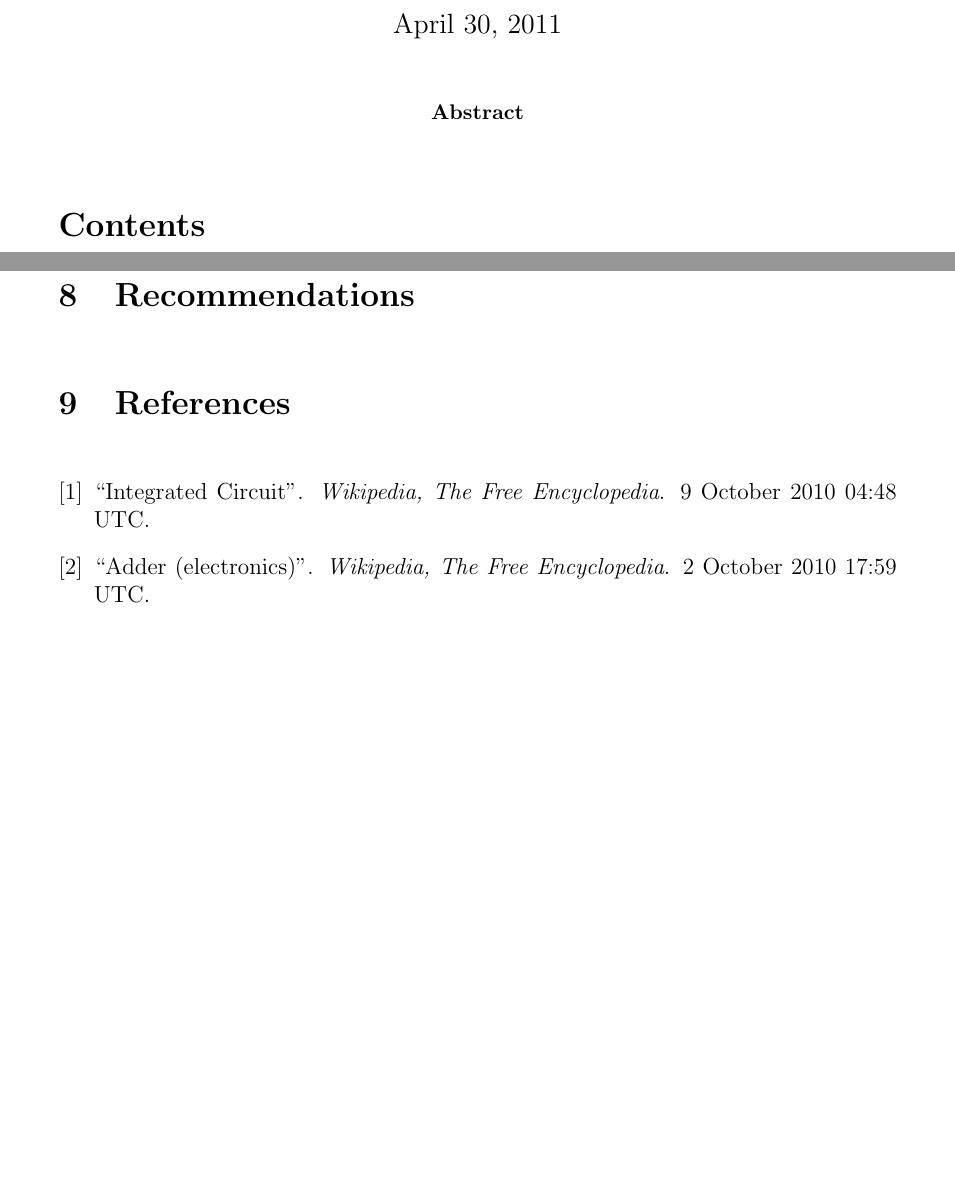
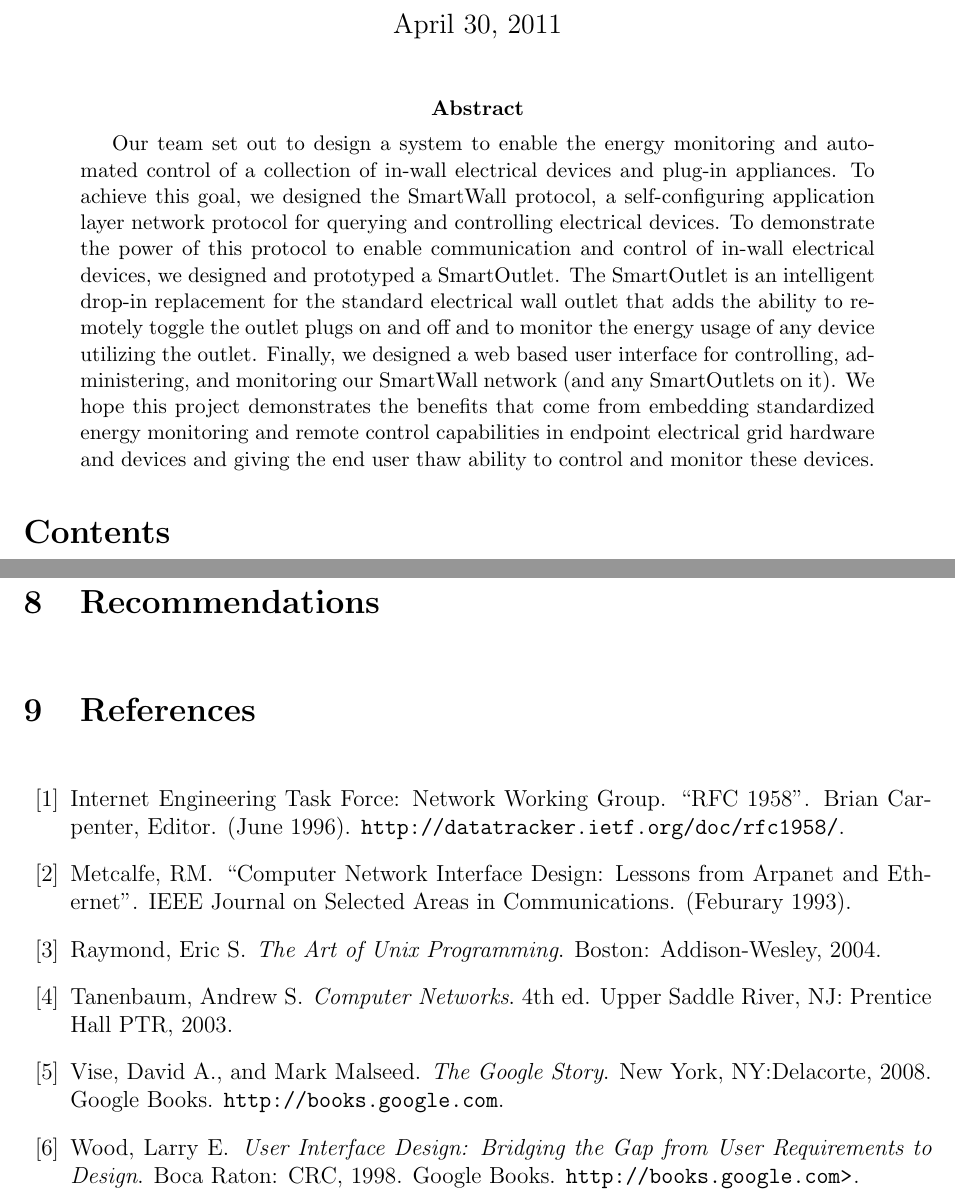
Before and after one commit to asayler/SmartWallv1, a LaTeX paper (report/SDReportv1.tex): two parts of pages 1 and 2 of 3, joined at a grey line, cut so that both start at the same text, the shorter picture padded with empty space. Compiled offline with pdfLaTeX.

Commit message:
Updated SD report

```diff
--- a/report/SDReportv1.tex
+++ b/report/SDReportv1.tex
@@ -3,12 +3,12 @@
 %Lab1
 
 \documentclass[12pt]{article}
-\usepackage[text={6in, 9in}, centering]{geometry}
-\usepackage{tuftsece}
+\usepackage[text={6.5in, 9in}, centering]{geometry}
 \usepackage{graphicx}
 \usepackage{listings}
 \lstloadlanguages{C}
 \usepackage{amsmath}
+\usepackage{url}
 
 %\usepackage{tikz}
 %\usepackage{verbatim}
@@ -42,6 +42,23 @@
 
 \begin{abstract}
 
+Our team set out to design a system to enable the energy monitoring and
+automated control of a collection of in-wall electrical devices and plug-in
+appliances. To achieve this goal, we designed the SmartWall protocol,
+a self-configuring application layer network protocol for querying and
+controlling electrical devices. To demonstrate the power of this protocol
+to enable communication and control of in-wall electrical devices, we
+designed and prototyped a SmartOutlet. The SmartOutlet is an
+intelligent drop-in
+replacement for the standard electrical wall outlet that adds the
+ability to remotely toggle the outlet plugs on and off and to monitor the
+energy usage of any device utilizing the outlet. Finally, we designed a
+web based user interface for controlling, administering, and
+monitoring our SmartWall network (and any SmartOutlets on it). We hope
+this project demonstrates the benefits that come from embedding
+standardized energy monitoring and remote control capabilities in
+endpoint electrical grid hardware and devices and giving the end user
+thaw ability to control and monitor these devices.
 
 \end{abstract}
 
@@ -74,17 +92,43 @@
 
 
 \renewcommand{\refname}{\section{References}}
-\begin{thebibliography}{1}
+\begin{thebibliography}{10}
 
-\bibitem{wiki-ssi} ``Integrated Circuit''.
-  \newblock \emph{Wikipedia, The Free Encyclopedia}.
-  \newblock 9 October 2010 04:48 UTC.
+\bibitem{RFC1958} Internet Engineering Task Force: Network Working Group.
+  \newblock ``RFC 1958''.
+  \newblock Brian Carpenter, Editor.
+  \newblock (June 1996).
+  \newblock \url{http://datatracker.ietf.org/doc/rfc1958/}.
 
-\bibitem{wiki-adder} ``Adder (electronics)''.
-  \newblock \emph{Wikipedia, The Free Encyclopedia}.
-  \newblock 2 October 2010 17:59 UTC.
+\bibitem{CNID} Metcalfe, RM.
+  \newblock ``Computer Network Interface Design: Lessons from
+  Arpanet and Ethernet''.
+  \newblock IEEE Journal on Selected Areas in Communications.
+  \newblock (Feburary 1993).
+
+\bibitem{artUnix} Raymond, Eric S.
+  \newblock \emph{The Art of Unix Programming}.
+  \newblock Boston: Addison-Wesley, 2004.
+
+\bibitem{compNetworks} Tanenbaum, Andrew S.
+  \newblock \emph{Computer Networks}. 4th ed.
+  \newblock Upper Saddle River, NJ: Prentice Hall PTR, 2003.
+
+\bibitem{googleStory} Vise, David A., and Mark Malseed.
+  \newblock \emph{The Google Story}.
+  \newblock New York, NY:Delacorte, 2008.
+  \newblock Google Books.
+  \newblock \url{http://books.google.com}.
+
+\bibitem{UIDesign} Wood, Larry E.
+  \newblock \emph{User Interface Design: Bridging the Gap from User
+    Requirements to Design}.
+  \newblock Boca Raton: CRC, 1998.
+  \newblock Google Books.
+  \newblock \url{http://books.google.com>}.
 
 \end{thebibliography}
+
 
 \pagebreak
 
```
Also changed, not shown: report/tuftsece.sty (deleted, +0 -49 lines), report/TuftsSeal.png (deleted), report/SDReportv1.tex (1 more changed lines), 1 other file.
